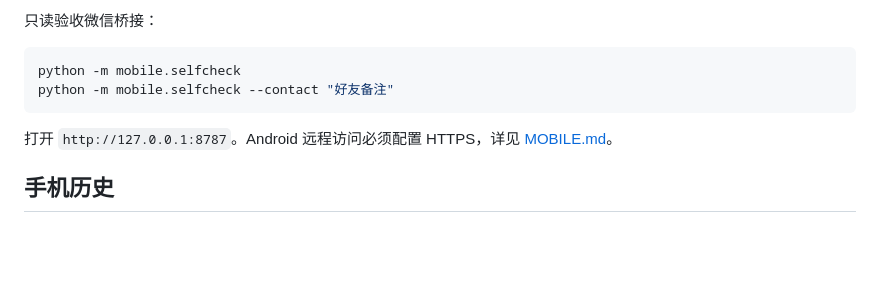
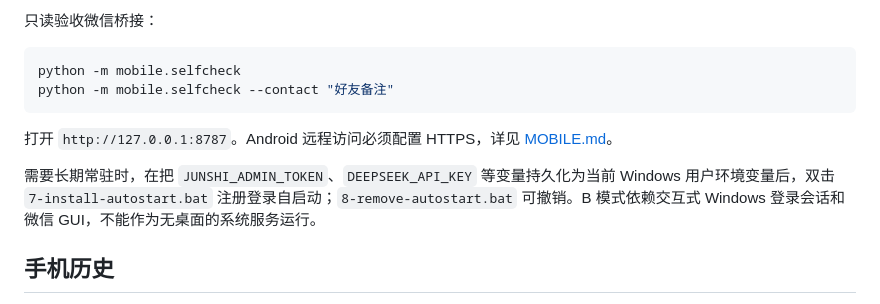
Before and after one commit to plutoczm/wechat-junshi, a Markdown page: README.md, the part around the change. Rendered like a GitHub page; blank space fills up the shorter version.

Commit message:
docs: surface production autostart in quick start

```diff
--- a/README.md
+++ b/README.md
@@ -73,6 +73,8 @@ python -m mobile.selfcheck --contact "好友备注"
 
 打开 `http://127.0.0.1:8787`。Android 远程访问必须配置 HTTPS，详见 [MOBILE.md](MOBILE.md)。
 
+需要长期常驻时，在把 `JUNSHI_ADMIN_TOKEN`、`DEEPSEEK_API_KEY` 等变量持久化为当前 Windows 用户环境变量后，双击 `7-install-autostart.bat` 注册登录自启动；`8-remove-autostart.bat` 可撤销。B 模式依赖交互式 Windows 登录会话和微信 GUI，不能作为无桌面的系统服务运行。
+
 ## 手机历史
 
 程序读取 Windows 本地微信数据库。因此，如果完整旧历史目前只在 Android，请先用微信客户端自带的聊天记录迁移/备份功能将所需会话迁移/恢复到这台 Windows 微信，再在手机控制台绑定相应好友并点“同步完整电脑历史”。
```
